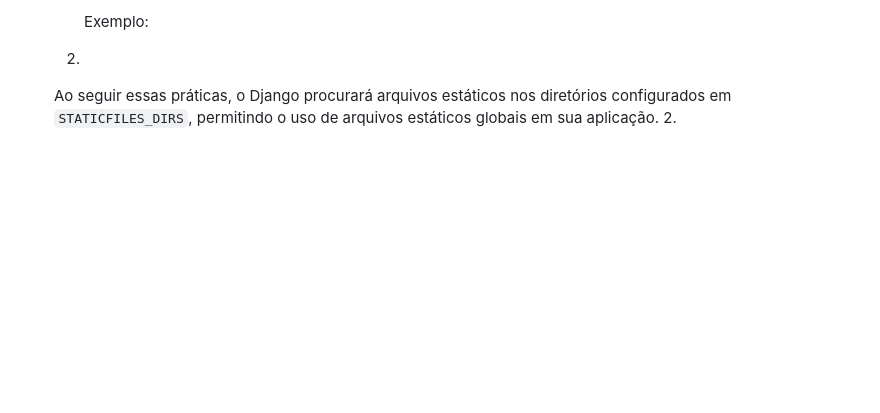
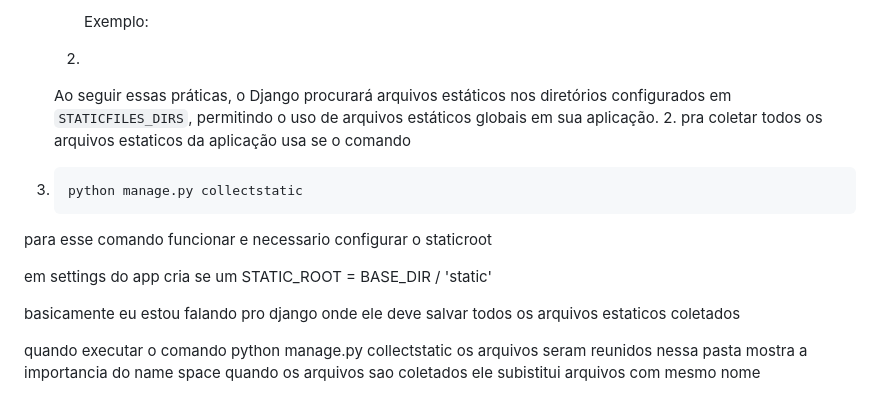
Before and after one commit to eliasfmartins/curso_django, a Markdown page: resume.md, the part around one of its changes. GitHub-like rendering; blank space fills up the shorter version.

Commit message:
feat: collect static files

````diff
--- a/resume.md
+++ b/resume.md
@@ -226,4 +227,15 @@ Ao lidar com arquivos estáticos, como CSS, JavaScript ou imagens, o Django faci
    2. <link rel="stylesheet" href="{% static 'global/css/styles.css' %}">
 
    Ao seguir essas práticas, o Django procurará arquivos estáticos nos diretórios configurados em `STATICFILES_DIRS`, permitindo o uso de arquivos estáticos globais em sua aplicação.
-   2.
+   2. pra coletar todos os arquivos estaticos da aplicação usa se o comando
+3. ```python
+   python manage.py collectstatic
+   ```
+
+para esse comando funcionar e necessario configurar o staticroot
+
+em settings do app cria se um STATIC_ROOT =  BASE_DIR / 'static'
+
+basicamente eu estou falando pro django onde ele deve salvar todos os arquivos estaticos coletados
+
+quando executar o comando python manage.py collectstatic os arquivos seram reunidos nessa pasta  mostra a importancia do name space quando os arquivos sao coletados ele subistitui arquivos com mesmo nome
````
Also changed, not shown: other parts of resume.md (+1 -0 lines).
